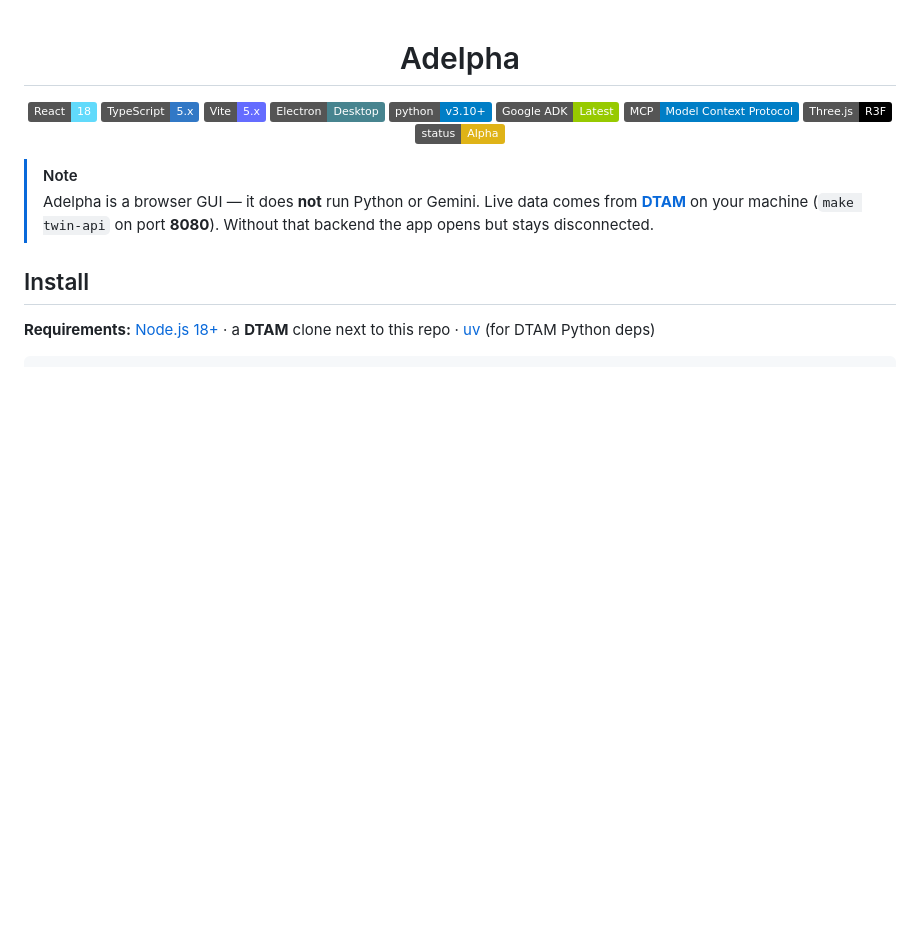
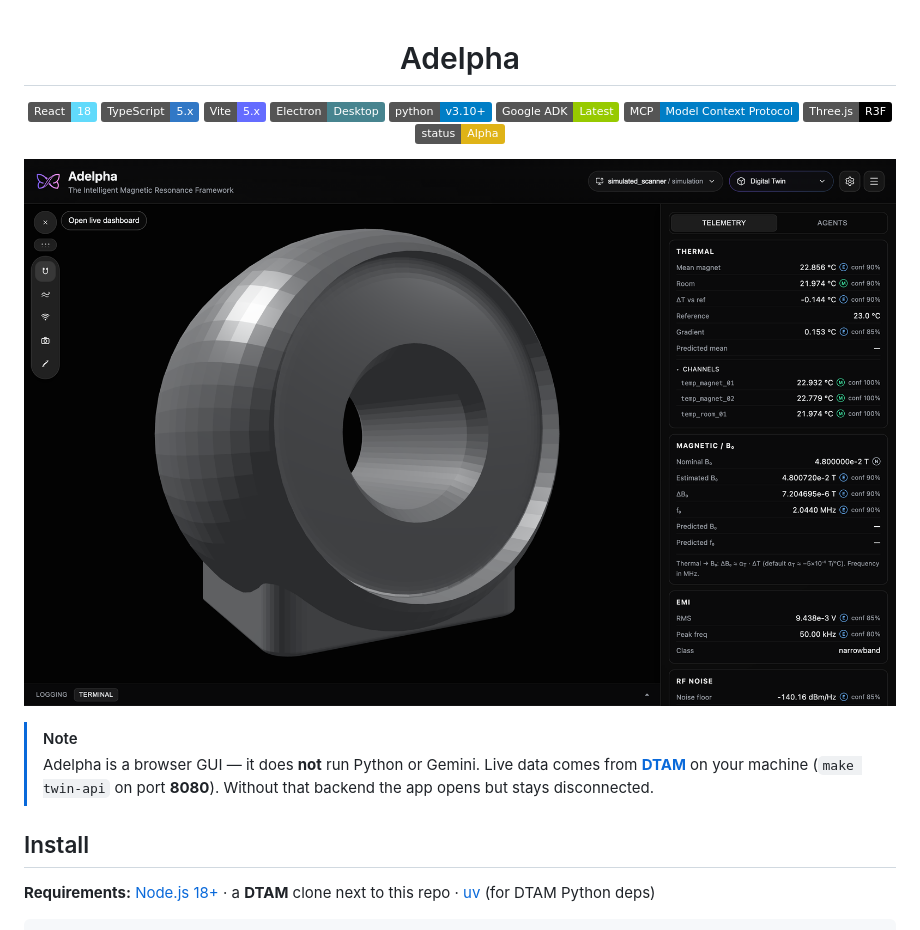
Before and after one commit to imr-framework/adelpha, a Markdown page: README.md, the part around the change. Rendered like a GitHub page; pictures changed too: assets/README/adelpha.png (added); badges without logos; blank space fills up the shorter version.

```diff
--- a/README.md
+++ b/README.md
@@ -11,6 +11,8 @@
 ![MCP](https://img.shields.io/badge/MCP-Model%20Context%20Protocol-blue.svg)
 ![Three.js](https://img.shields.io/badge/Three.js-R3F-black.svg)
 ![Development Status](https://img.shields.io/badge/status-Alpha-yellow.svg)
+
+![adelpha UI](assets/README/adelpha.png)
 
 </div>
 
```
Also changed, not shown: 2 other files.
